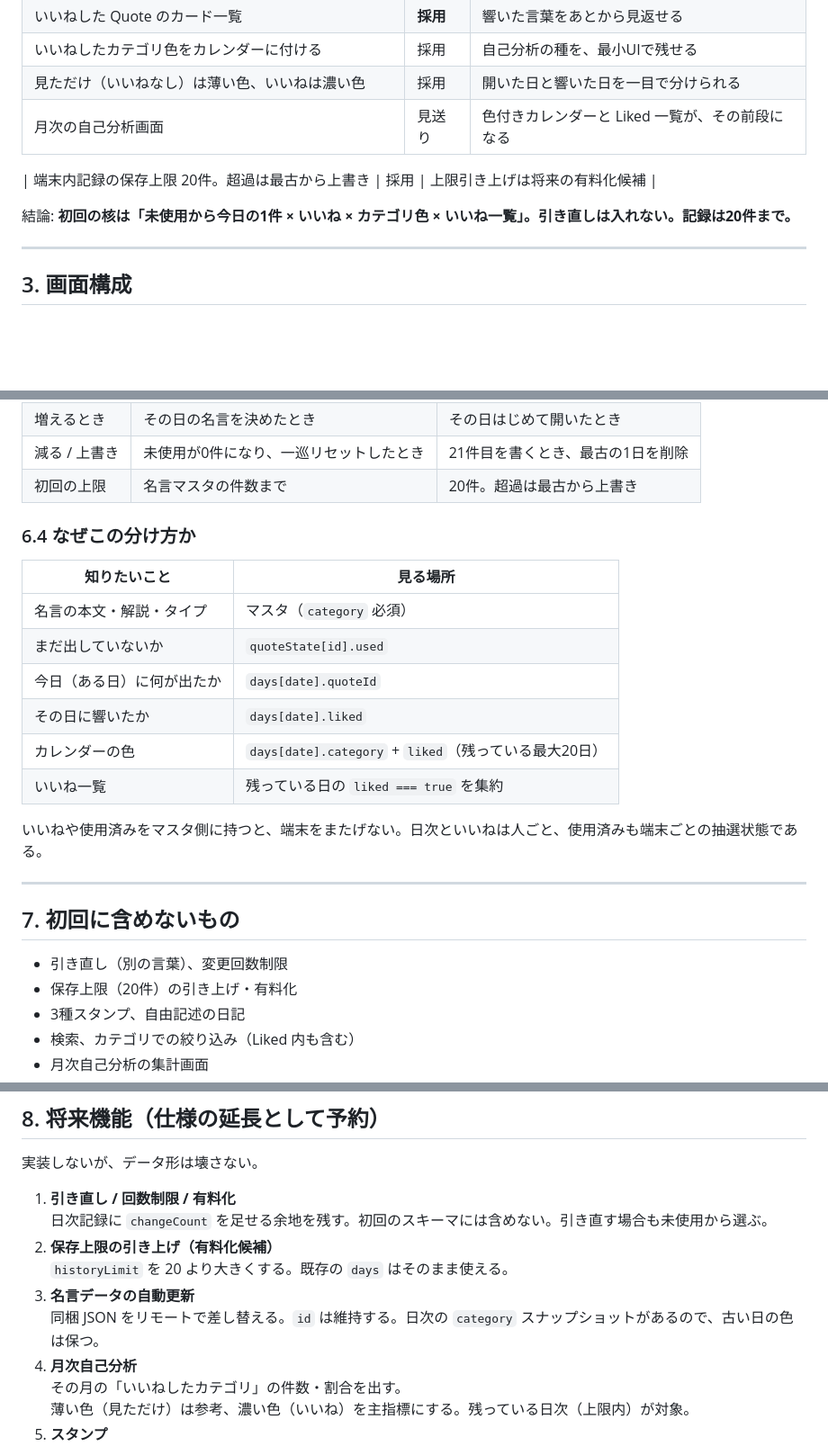
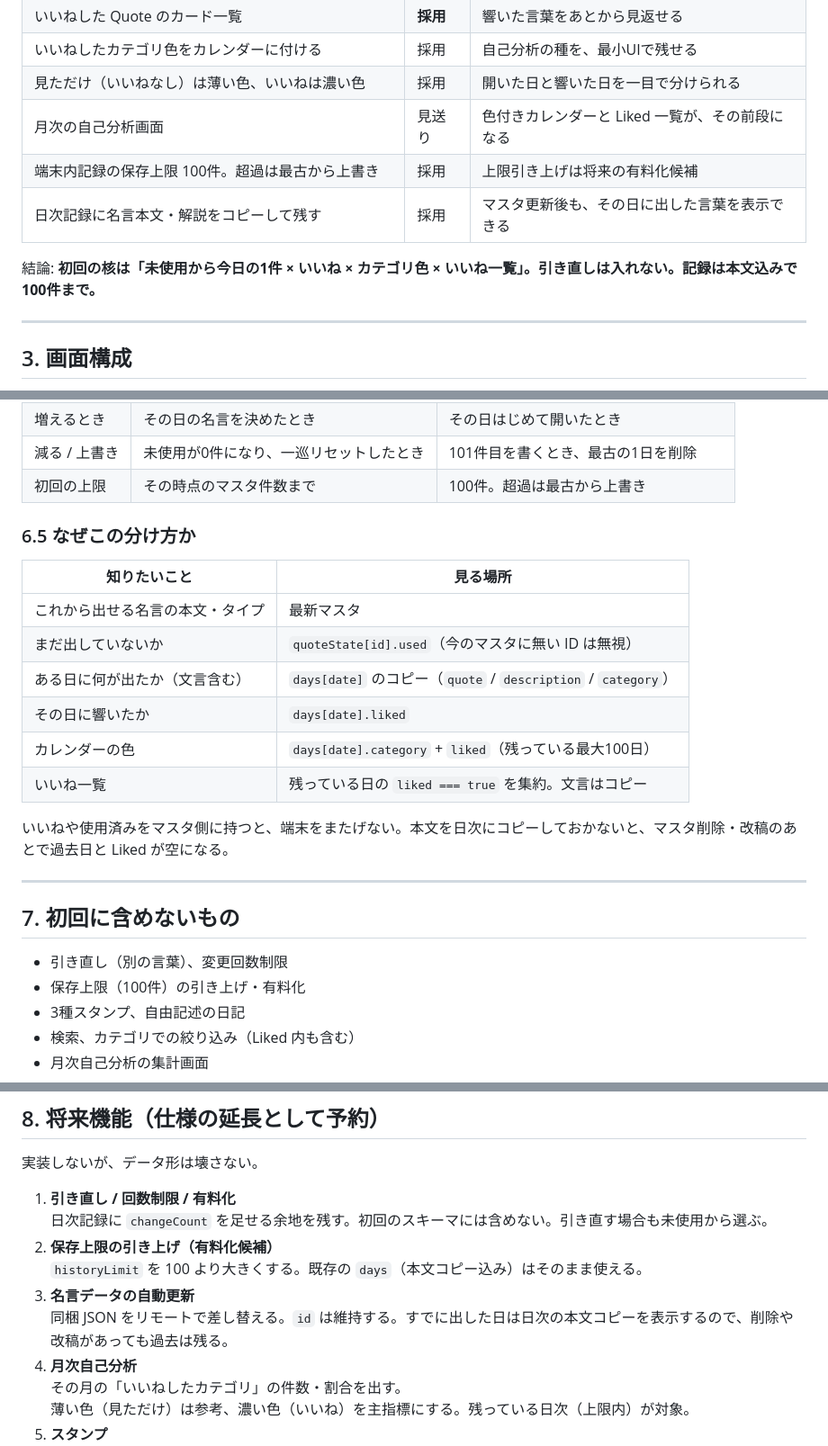
Before and after one commit to sanae417-design/test-quote-calendar, a Markdown page: docs/SPEC.md, 3 parts joined by grey strips. Shown at 90% size. Drawn GitHub-style; blank space fills up the shorter version.

```diff
--- a/docs/SPEC.md
+++ b/docs/SPEC.md
@@ -34,10 +34,10 @@
 | いいねしたカテゴリ色をカレンダーに付ける | 採用 | 自己分析の種を、最小UIで残せる |
 | 見ただけ（いいねなし）は薄い色、いいねは濃い色 | 採用 | 開いた日と響いた日を一目で分けられる |
 | 月次の自己分析画面 | 見送り | 色付きカレンダーと Liked 一覧が、その前段になる |
+| 端末内記録の保存上限 100件。超過は最古から上書き | 採用 | 上限引き上げは将来の有料化候補 |
+| 日次記録に名言本文・解説をコピーして残す | 採用 | マスタ更新後も、その日に出した言葉を表示できる |
 
-| 端末内記録の保存上限 20件。超過は最古から上書き | 採用 | 上限引き上げは将来の有料化候補 |
-
-結論: **初回の核は「未使用から今日の1件 × いいね × カテゴリ色 × いいね一覧」。引き直しは入れない。記録は20件まで。**
+結論: **初回の核は「未使用から今日の1件 × いいね × カテゴリ色 × いいね一覧」。引き直しは入れない。記録は本文込みで100件まで。**
 
 ---
 
@@ -215,26 +236,26 @@ Liked 一覧は、残っている `days` のうち `liked === true` を `quoteId
 | 増えるとき | その日の名言を決めたとき | その日はじめて開いたとき |
-| 減る / 上書き | 未使用が0件になり、一巡リセットしたとき | 21件目を書くとき、最古の1日を削除 |
-| 初回の上限 | 名言マスタの件数まで | 20件。超過は最古から上書き |
+| 減る / 上書き | 未使用が0件になり、一巡リセットしたとき | 101件目を書くとき、最古の1日を削除 |
+| 初回の上限 | その時点のマスタ件数まで | 100件。超過は最古から上書き |
 
-### 6.4 なぜこの分け方か
+### 6.5 なぜこの分け方か
 
 | 知りたいこと | 見る場所 |
 | --- | --- |
-| 名言の本文・解説・タイプ | マスタ（`category` 必須） |
-| まだ出していないか | `quoteState[id].used` |
-| 今日（ある日）に何が出たか | `days[date].quoteId` |
+| これから出せる名言の本文・タイプ | 最新マスタ |
+| まだ出していないか | `quoteState[id].used`（今のマスタに無い ID は無視） |
+| ある日に何が出たか（文言含む） | `days[date]` のコピー（`quote` / `description` / `category`） |
 | その日に響いたか | `days[date].liked` |
-| カレンダーの色 | `days[date].category` + `liked`（残っている最大20日） |
-| いいね一覧 | 残っている日の `liked === true` を集約 |
+| カレンダーの色 | `days[date].category` + `liked`（残っている最大100日） |
+| いいね一覧 | 残っている日の `liked === true` を集約。文言はコピー |
 
-いいねや使用済みをマスタ側に持つと、端末をまたげない。日次といいねは人ごと、使用済みも端末ごとの抽選状態である。
+いいねや使用済みをマスタ側に持つと、端末をまたげない。本文を日次にコピーしておかないと、マスタ削除・改稿のあとで過去日と Liked が空になる。
 
 ---
 
 ## 7. 初回に含めないもの
 
 - 引き直し（別の言葉）、変更回数制限
-- 保存上限（20件）の引き上げ・有料化
+- 保存上限（100件）の引き上げ・有料化
 - 3種スタンプ、自由記述の日記
 - 検索、カテゴリでの絞り込み（Liked 内も含む）
 - 月次自己分析の集計画面
@@ -254,9 +275,9 @@ Liked 一覧は、残っている `days` のうち `liked === true` を `quoteId
 1. **引き直し / 回数制限 / 有料化**
    日次記録に `changeCount` を足せる余地を残す。初回のスキーマには含めない。引き直す場合も未使用から選ぶ。
 2. **保存上限の引き上げ（有料化候補）**
-   `historyLimit` を 20 より大きくする。既存の `days` はそのまま使える。
+   `historyLimit` を 100 より大きくする。既存の `days`（本文コピー込み）はそのまま使える。
 3. **名言データの自動更新**
-   同梱 JSON をリモートで差し替える。`id` は維持する。日次の `category` スナップショットがあるので、古い日の色は保つ。
+   同梱 JSON をリモートで差し替える。`id` は維持する。すでに出した日は日次の本文コピーを表示するので、削除や改稿があっても過去は残る。
 4. **月次自己分析**
    その月の「いいねしたカテゴリ」の件数・割合を出す。
    薄い色（見ただけ）は参考、濃い色（いいね）を主指標にする。残っている日次（上限内）が対象。
```
Also changed, not shown: other parts of docs/SPEC.md (+43 -22 lines), docs/RELEASE_ROADMAP.md (+8 -7 lines).
